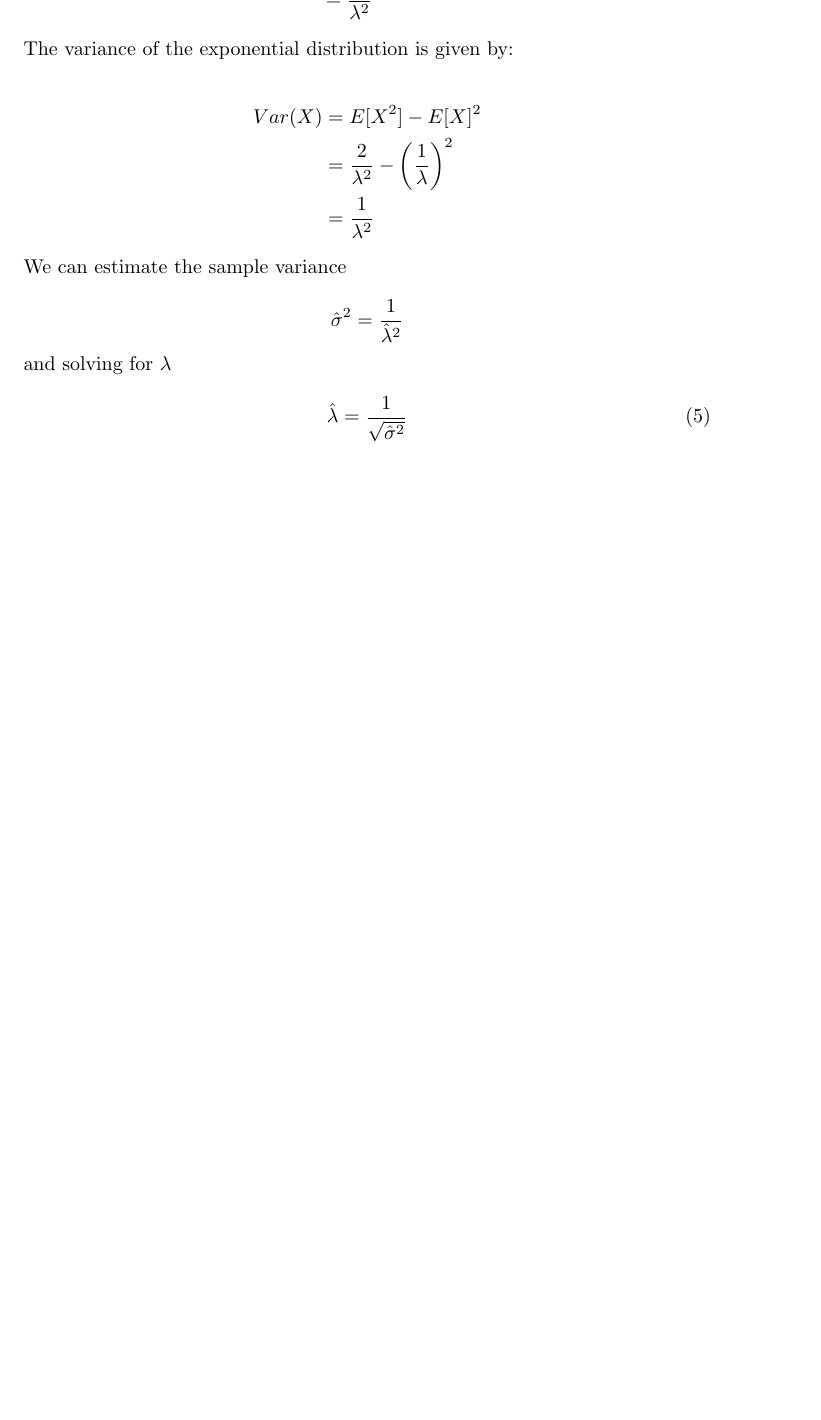
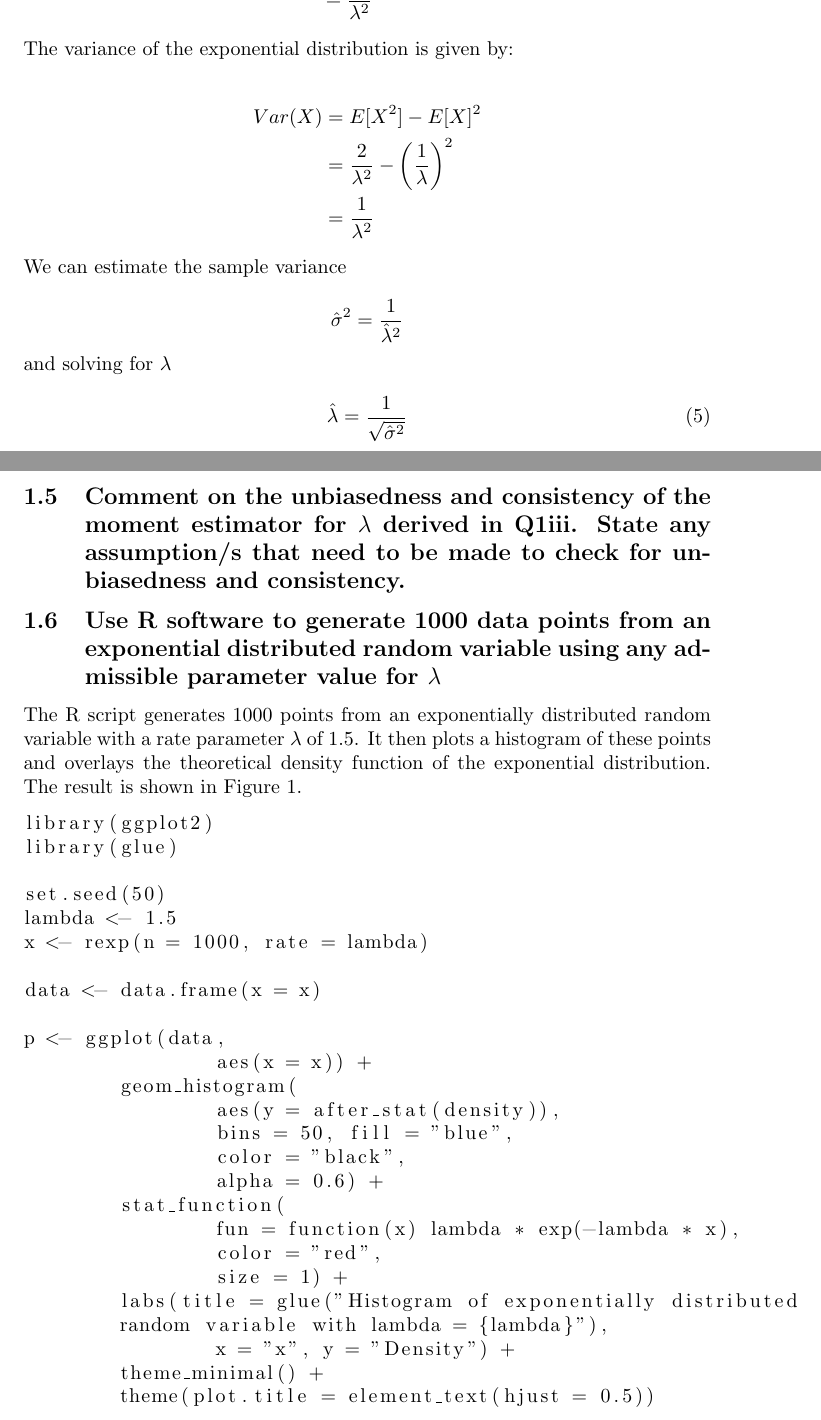
Before and after one commit to carmelgafa/sci5020, a LaTeX document (project/sci5020-project.tex): part of page 4 of 5 before the commit and two parts of pages 4 and 5 of 7 after it, the two joined at a grey line, cut so that both start at the same text, the shorter picture padded with empty space. Compiled offline with pdfLaTeX.

Commit message:
project document question 1 vi part 1 and 2

```diff
--- a/project/sci5020-project.tex
+++ b/project/sci5020-project.tex
@@ -1,8 +1,14 @@
 \documentclass[]{article}
 % bib use
 \usepackage{cite}
+% tabular eqn
 \usepackage{amsmath, array}
-
+% code listing
+\usepackage{listings}
+% images
+\usepackage{graphicx}
+% lock images
+\usepackage{float}
 
 
 %opening
@@ -177,3 +183,39 @@ $$\hat{\sigma}^2 = \frac{1}{\hat{\lambda}^2}$$
 \end{equation}
 
 
+\subsection{Comment on the unbiasedness and consistency of the moment estimator for $\lambda$ derived in Q1iii.
+	State any assumption/s that need to be made to check for unbiasedness and consistency.}
+
+\subsection{Use R software to generate 1000 data points from an exponential distributed random variable using
+	any admissible parameter value for $\lambda$}
+
+The R script generates 1000 points from an exponentially distributed random variable with a rate parameter $\lambda$ of 1.5. It then plots a histogram of these points and overlays the theoretical density function of the exponential distribution. The result is shown in Figure \ref{fig:img-1-6-1}.
+
+
+\begin{lstlisting}
+library(ggplot2)
+library(glue)
+
+set.seed(50)
+lambda <- 1.5
+x <- rexp(n = 1000, rate = lambda)
+
+data <- data.frame(x = x)
+
+p <- ggplot(data,
+		aes(x = x)) +
+	geom_histogram(
+		aes(y = after_stat(density)),
+		bins = 50, fill = "blue",
+		color = "black",
+		alpha = 0.6) +
+	stat_function(
+		fun = function(x) lambda * exp(-lambda * x),
+		color = "red",
+		size = 1) +
+	labs(title = glue("Histogram of exponentially distributed
+	random variable with lambda = {lambda}"),
+		x = "x", y = "Density") +
+	theme_minimal() +
+	theme(plot.title = element_text(hjust = 0.5))
+\end{lstlisting}
```
Also changed, not shown: project/img/img-1-5-1.jpeg.pdf (added), project/sci5020-project.pdf, project/sci5020-project.tex (49 more changed lines), 4 other files.
